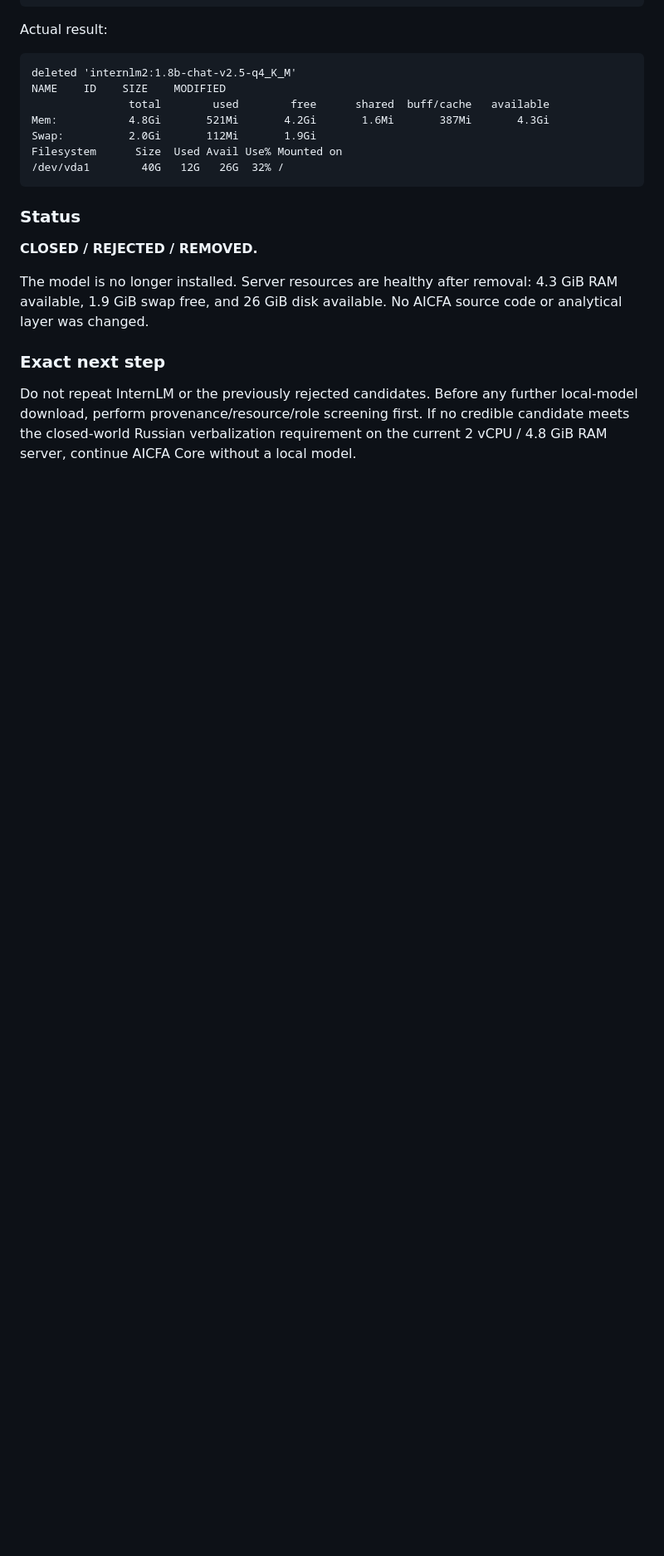
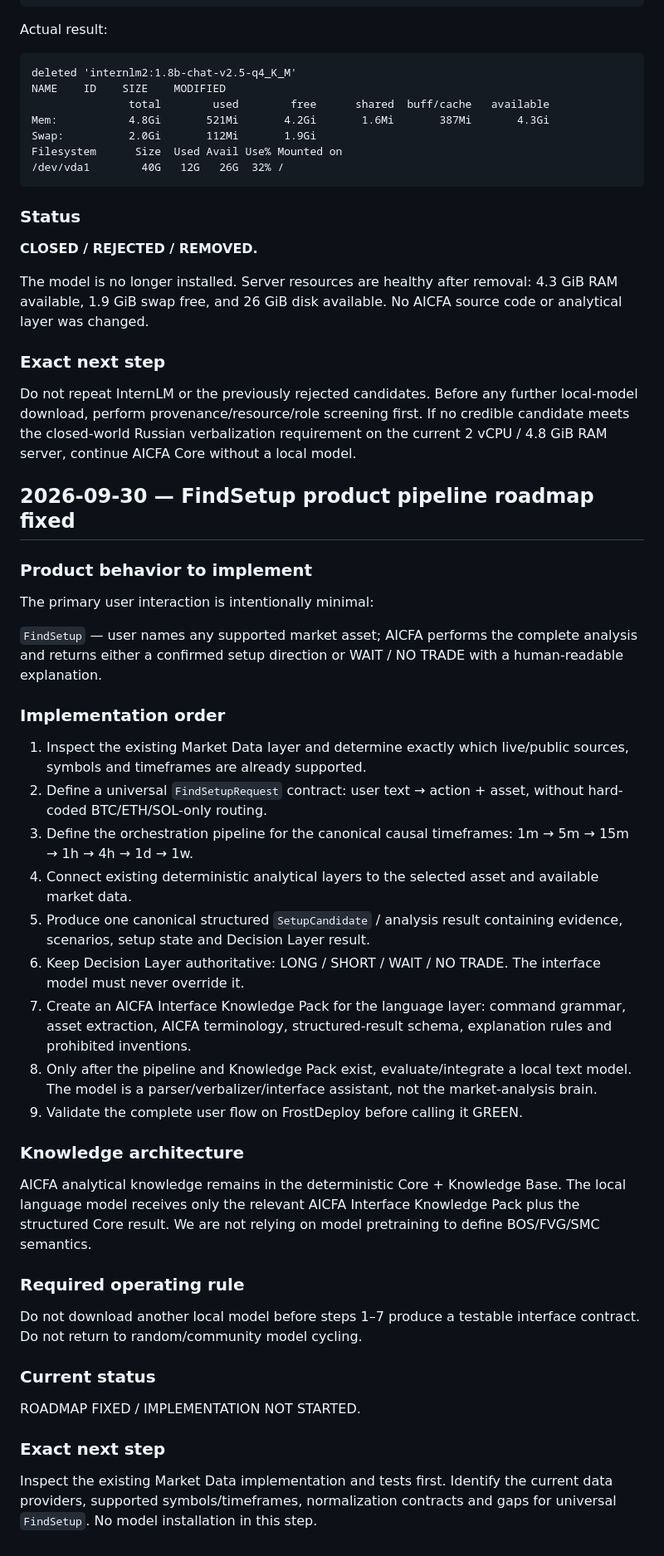
Before and after one commit to nyxtryp/aicfa, a Markdown page: PROJECT_PLAN.md, the part around the change. Shown at 83% size. GitHub-like rendering; blank space fills up the shorter version.

Commit message:
docs: define FindSetup implementation roadmap

```diff
--- a/PROJECT_PLAN.md
+++ b/PROJECT_PLAN.md
@@ -1664,3 +1664,40 @@ The model is no longer installed. Server resources are healthy after removal: 4.
 ### Exact next step
 
 Do not repeat InternLM or the previously rejected candidates. Before any further local-model download, perform provenance/resource/role screening first. If no credible candidate meets the closed-world Russian verbalization requirement on the current 2 vCPU / 4.8 GiB RAM server, continue AICFA Core without a local model.
+
+
+## 2026-09-30 — FindSetup product pipeline roadmap fixed
+
+### Product behavior to implement
+
+The primary user interaction is intentionally minimal:
+
+`FindSetup` — user names any supported market asset; AICFA performs the complete analysis and returns either a confirmed setup direction or WAIT / NO TRADE with a human-readable explanation.
+
+### Implementation order
+
+1. Inspect the existing Market Data layer and determine exactly which live/public sources, symbols and timeframes are already supported.
+2. Define a universal `FindSetupRequest` contract: user text → action + asset, without hard-coded BTC/ETH/SOL-only routing.
+3. Define the orchestration pipeline for the canonical causal timeframes: 1m → 5m → 15m → 1h → 4h → 1d → 1w.
+4. Connect existing deterministic analytical layers to the selected asset and available market data.
+5. Produce one canonical structured `SetupCandidate` / analysis result containing evidence, scenarios, setup state and Decision Layer result.
+6. Keep Decision Layer authoritative: LONG / SHORT / WAIT / NO TRADE. The interface model must never override it.
+7. Create an AICFA Interface Knowledge Pack for the language layer: command grammar, asset extraction, AICFA terminology, structured-result schema, explanation rules and prohibited inventions.
+8. Only after the pipeline and Knowledge Pack exist, evaluate/integrate a local text model. The model is a parser/verbalizer/interface assistant, not the market-analysis brain.
+9. Validate the complete user flow on FrostDeploy before calling it GREEN.
+
+### Knowledge architecture
+
+AICFA analytical knowledge remains in the deterministic Core + Knowledge Base. The local language model receives only the relevant AICFA Interface Knowledge Pack plus the structured Core result. We are not relying on model pretraining to define BOS/FVG/SMC semantics.
+
+### Required operating rule
+
+Do not download another local model before steps 1–7 produce a testable interface contract. Do not return to random/community model cycling.
+
+### Current status
+
+ROADMAP FIXED / IMPLEMENTATION NOT STARTED.
+
+### Exact next step
+
+Inspect the existing Market Data implementation and tests first. Identify the current data providers, supported symbols/timeframes, normalization contracts and gaps for universal `FindSetup`. No model installation in this step.
```
